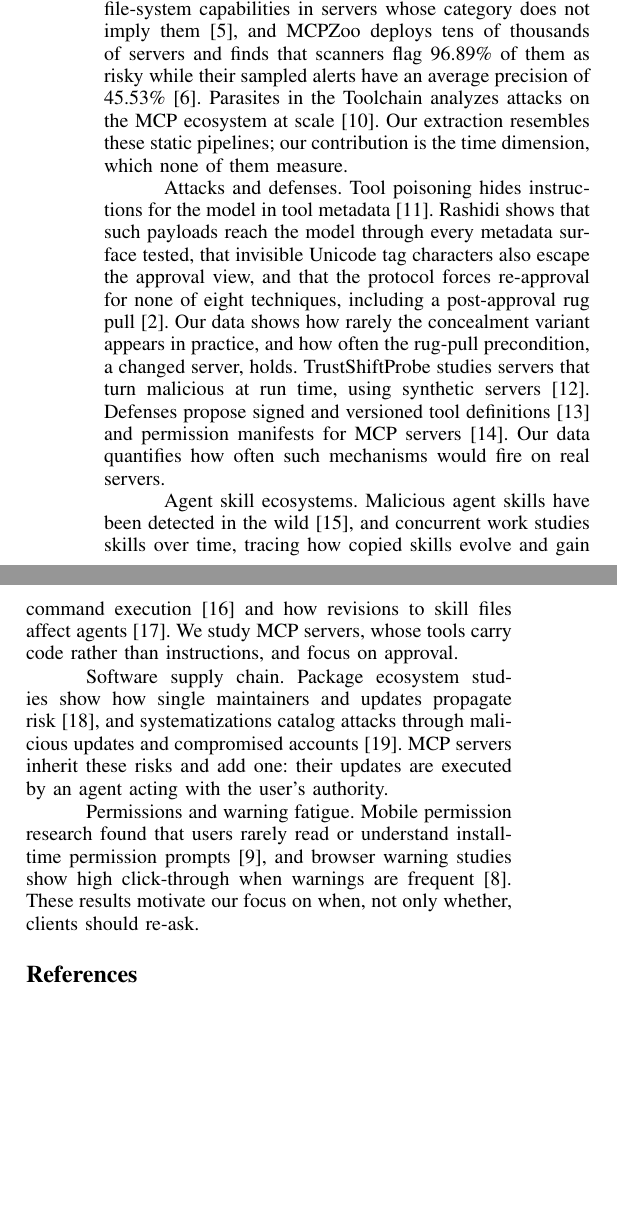
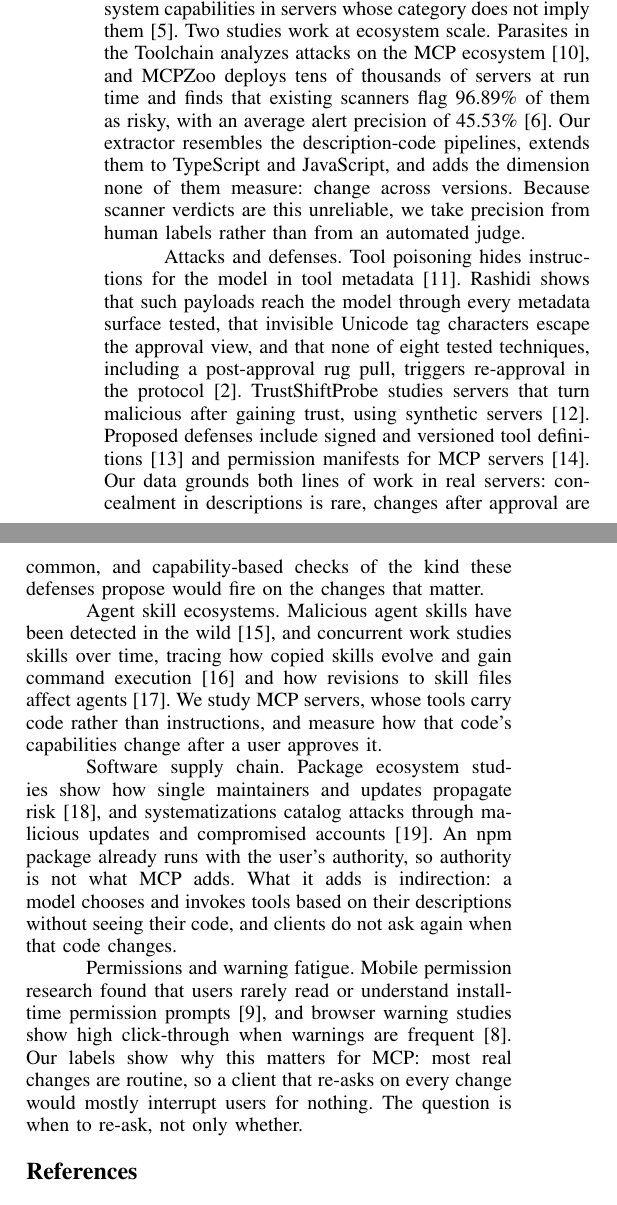
Before and after one commit to CosmicMicra/mcp-drift, a LaTeX paper (paper/main.tex, which reads paper/sections/10-related.tex): two parts of the columns of page 8 of 9, joined at a grey line, cut so that both start at the same text, the shorter picture padded with empty space. Compiled offline with pdfLaTeX.

Commit message:
Related work: split static vs ecosystem studies, group attacks then defenses, sharpen npm contrast, tie warning fatigue to results
Co-Authored-By: Claude Opus 5.5 <noreply@anthropic.com>
Claude-Session: https://claude.ai/code/session_01XPTeJHf6V4VqrTorcKpTXn

```diff
--- a/paper/sections/10-related.tex
+++ b/paper/sections/10-related.tex
@@ -1,16 +1,16 @@
 \section{Related Work}\label{sec:related}
 
 \paragraph{MCP security measurement}
-Several studies analyze large MCP server populations at one point in time. DCIChecker detects inconsistencies between tool descriptions and code in 2,214 Python servers with static analysis and an LLM judge, and names stale documentation and feature drift as a cause without measuring it~\cite{dcichecker2026}. MCPDiFF compares declared and implemented behavior~\cite{mcpdiff2026}, MCP-FSD finds file-system capabilities in servers whose category does not imply them~\cite{mcpfsd2026}, and MCPZoo deploys tens of thousands of servers and finds that scanners flag 96.89\% of them as risky while their sampled alerts have an average precision of 45.53\%~\cite{mcpzoo2026}. Parasites in the Toolchain analyzes attacks on the MCP ecosystem at scale~\cite{parasites2026}. Our extraction resembles these static pipelines; our contribution is the time dimension, which none of them measure.
+Existing large-scale studies capture MCP servers at a single point in time. Three check whether tool descriptions match their implementations. DCIChecker combines static extraction with an LLM judge over 2,214 Python servers and names stale documentation and feature drift as a cause of mismatch, without measuring either~\cite{dcichecker2026}. MCPDiFF compares declared and implemented behavior~\cite{mcpdiff2026}, and MCP-FSD finds file-system capabilities in servers whose category does not imply them~\cite{mcpfsd2026}. Two studies work at ecosystem scale. Parasites in the Toolchain analyzes attacks on the MCP ecosystem~\cite{parasites2026}, and MCPZoo deploys tens of thousands of servers at run time and finds that existing scanners flag 96.89\% of them as risky, with an average alert precision of 45.53\%~\cite{mcpzoo2026}. Our extractor resembles the description-code pipelines, extends them to TypeScript and JavaScript, and adds the dimension none of them measure: change across versions. Because scanner verdicts are this unreliable, we take precision from human labels rather than from an automated judge.
 
 \paragraph{Attacks and defenses}
-Tool poisoning hides instructions for the model in tool metadata~\cite{invariant2025poisoning}. Rashidi shows that such payloads reach the model through every metadata surface tested, that invisible Unicode tag characters also escape the approval view, and that the protocol forces re-approval for none of eight techniques, including a post-approval rug pull~\cite{unicodetag2026}. Our data shows how rarely the concealment variant appears in practice, and how often the rug-pull precondition, a changed server, holds. TrustShiftProbe studies servers that turn malicious at run time, using synthetic servers~\cite{trustshiftprobe2026}. Defenses propose signed and versioned tool definitions~\cite{etdi2025} and permission manifests for MCP servers~\cite{agentbound2025}. Our data quantifies how often such mechanisms would fire on real servers.
+Tool poisoning hides instructions for the model in tool metadata~\cite{invariant2025poisoning}. Rashidi shows that such payloads reach the model through every metadata surface tested, that invisible Unicode tag characters escape the approval view, and that none of eight tested techniques, including a post-approval rug pull, triggers re-approval in the protocol~\cite{unicodetag2026}. TrustShiftProbe studies servers that turn malicious after gaining trust, using synthetic servers~\cite{trustshiftprobe2026}. Proposed defenses include signed and versioned tool definitions~\cite{etdi2025} and permission manifests for MCP servers~\cite{agentbound2025}. Our data grounds both lines of work in real servers: concealment in descriptions is rare, changes after approval are common, and capability-based checks of the kind these defenses propose would fire on the changes that matter.
 
 \paragraph{Agent skill ecosystems}
-Malicious agent skills have been detected in the wild~\cite{liu2026skills}, and concurrent work studies skills over time, tracing how copied skills evolve and gain command execution~\cite{skillconstellations2026} and how revisions to skill files affect agents~\cite{skillevolution2026}. We study MCP servers, whose tools carry code rather than instructions, and focus on approval.
+Malicious agent skills have been detected in the wild~\cite{liu2026skills}, and concurrent work studies skills over time, tracing how copied skills evolve and gain command execution~\cite{skillconstellations2026} and how revisions to skill files affect agents~\cite{skillevolution2026}. We study MCP servers, whose tools carry code rather than instructions, and measure how that code's capabilities change after a user approves it.
 
 \paragraph{Software supply chain}
-Package ecosystem studies show how single maintainers and updates propagate risk~\cite{zimmermann2019npm}, and systematizations catalog attacks through malicious updates and compromised accounts~\cite{ladisa2023sok}. MCP servers inherit these risks and add one: their updates are executed by an agent acting with the user's authority.
+Package ecosystem studies show how single maintainers and updates propagate risk~\cite{zimmermann2019npm}, and systematizations catalog attacks through malicious updates and compromised accounts~\cite{ladisa2023sok}. An npm package already runs with the user's authority, so authority is not what MCP adds. What it adds is indirection: a model chooses and invokes tools based on their descriptions without seeing their code, and clients do not ask again when that code changes.
 
 \paragraph{Permissions and warning fatigue}
-Mobile permission research found that users rarely read or understand install-time permission prompts~\cite{felt2012android}, and browser warning studies show high click-through when warnings are frequent~\cite{akhawe2013alice}. These results motivate our focus on when, not only whether, clients should re-ask.
+Mobile permission research found that users rarely read or understand install-time permission prompts~\cite{felt2012android}, and browser warning studies show high click-through when warnings are frequent~\cite{akhawe2013alice}. Our labels show why this matters for MCP: most real changes are routine, so a client that re-asks on every change would mostly interrupt users for nothing. The question is when to re-ask, not only whether.
```
